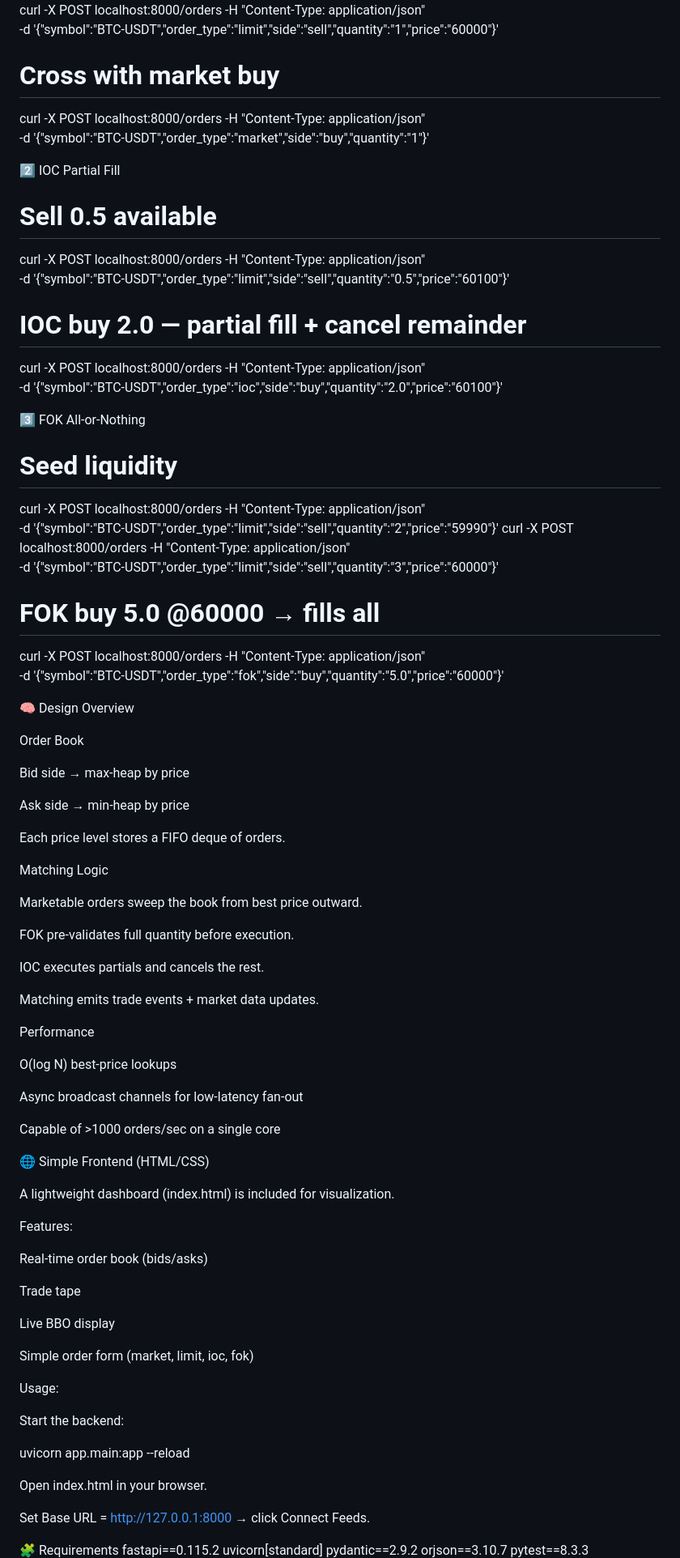
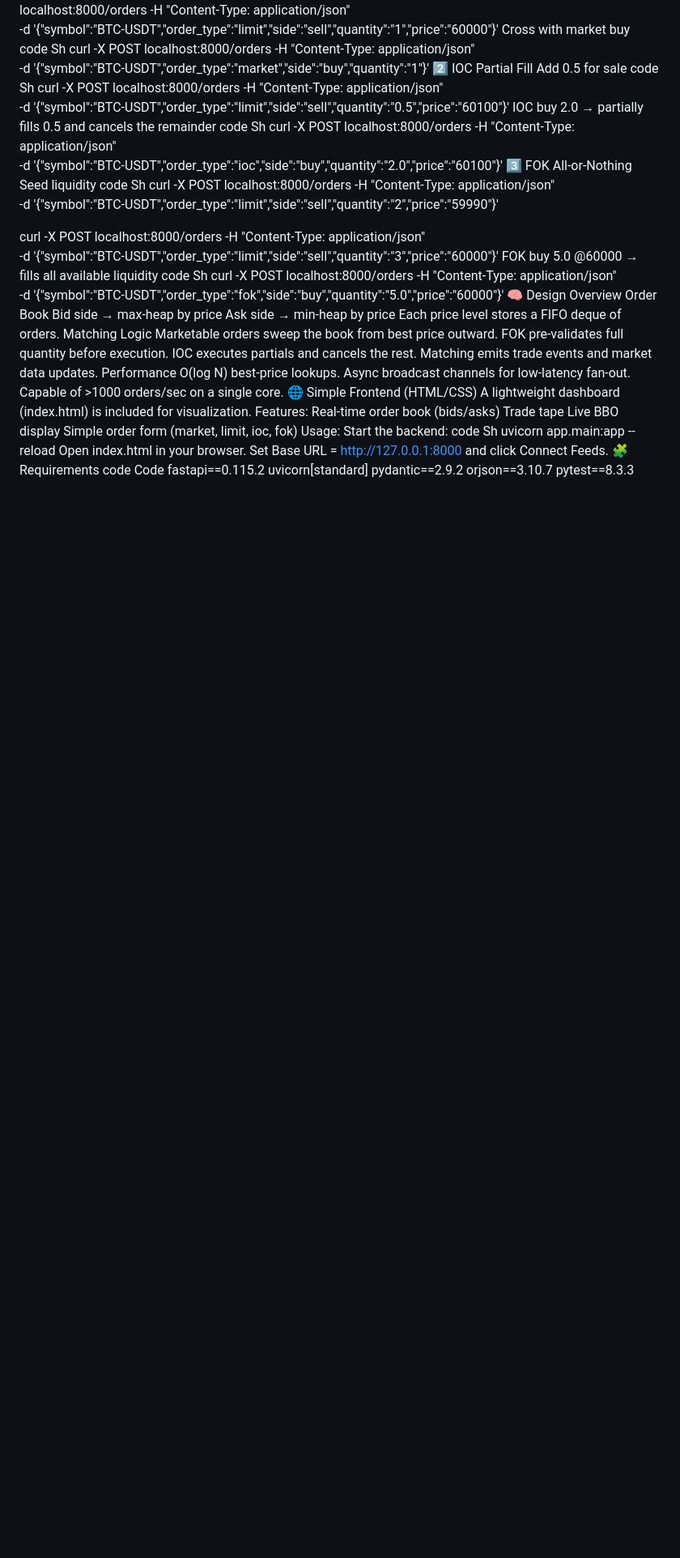
Before and after one commit to Anvit2512/Crypto-Matching-Engine, a Markdown page: README.md, the part around one of its changes. Shown at 81% size. Rendered like a GitHub page; blank space fills up the shorter version.

```diff
--- a/README.md
+++ b/README.md
@@ -104,89 +92,66 @@ Real-time trade execution feed.
 curl -X POST localhost:8000/orders -H "Content-Type: application/json" \
 -d '{"symbol":"BTC-USDT","order_type":"limit","side":"sell","quantity":"1","price":"60000"}'
-
-# Cross with market buy
+Cross with market buy
+code
+Sh
 curl -X POST localhost:8000/orders -H "Content-Type: application/json" \
 -d '{"symbol":"BTC-USDT","order_type":"market","side":"buy","quantity":"1"}'
-
-
 2️⃣ IOC Partial Fill
-
-# Sell 0.5 available
+Add 0.5 for sale
+code
+Sh
 curl -X POST localhost:8000/orders -H "Content-Type: application/json" \
 -d '{"symbol":"BTC-USDT","order_type":"limit","side":"sell","quantity":"0.5","price":"60100"}'
-
-# IOC buy 2.0 — partial fill + cancel remainder
+IOC buy 2.0 → partially fills 0.5 and cancels the remainder
+code
+Sh
 curl -X POST localhost:8000/orders -H "Content-Type: application/json" \
 -d '{"symbol":"BTC-USDT","order_type":"ioc","side":"buy","quantity":"2.0","price":"60100"}'
-
-
 3️⃣ FOK All-or-Nothing
-
-# Seed liquidity
+Seed liquidity
+code
+Sh
 curl -X POST localhost:8000/orders -H "Content-Type: application/json" \
 -d '{"symbol":"BTC-USDT","order_type":"limit","side":"sell","quantity":"2","price":"59990"}'
+
 curl -X POST localhost:8000/orders -H "Content-Type: application/json" \
 -d '{"symbol":"BTC-USDT","order_type":"limit","side":"sell","quantity":"3","price":"60000"}'
-
-# FOK buy 5.0 @60000 → fills all
+FOK buy 5.0 @60000 → fills all available liquidity
+code
+Sh
 curl -X POST localhost:8000/orders -H "Content-Type: application/json" \
 -d '{"symbol":"BTC-USDT","order_type":"fok","side":"buy","quantity":"5.0","price":"60000"}'
-
 🧠 Design Overview
-
 Order Book
-
 Bid side → max-heap by price
-
 Ask side → min-heap by price
-
 Each price level stores a FIFO deque of orders.
-
 Matching Logic
-
 Marketable orders sweep the book from best price outward.
-
 FOK pre-validates full quantity before execution.
-
 IOC executes partials and cancels the rest.
-
-Matching emits trade events + market data updates.
-
+Matching emits trade events and market data updates.
 Performance
-
-O(log N) best-price lookups
-
-Async broadcast channels for low-latency fan-out
-
-Capable of >1000 orders/sec on a single core
-
+O(log N) best-price lookups.
+Async broadcast channels for low-latency fan-out.
+Capable of >1000 orders/sec on a single core.
 🌐 Simple Frontend (HTML/CSS)
-
 A lightweight dashboard (index.html) is included for visualization.
-
 Features:
-
 Real-time order book (bids/asks)
-
 Trade tape
-
 Live BBO display
-
 Simple order form (market, limit, ioc, fok)
-
 Usage:
-
 Start the backend:
-
+code
+Sh
 uvicorn app.main:app --reload
-
-
 Open index.html in your browser.
-
-Set Base URL = http://127.0.0.1:8000
- → click Connect Feeds.
-
+Set Base URL = http://127.0.0.1:8000 and click Connect Feeds.
 🧩 Requirements
+code
+Code
 fastapi==0.115.2
 uvicorn[standard]
 pydantic==2.9.2
```
Also changed, not shown: other parts of README.md (+64 -75 lines).
